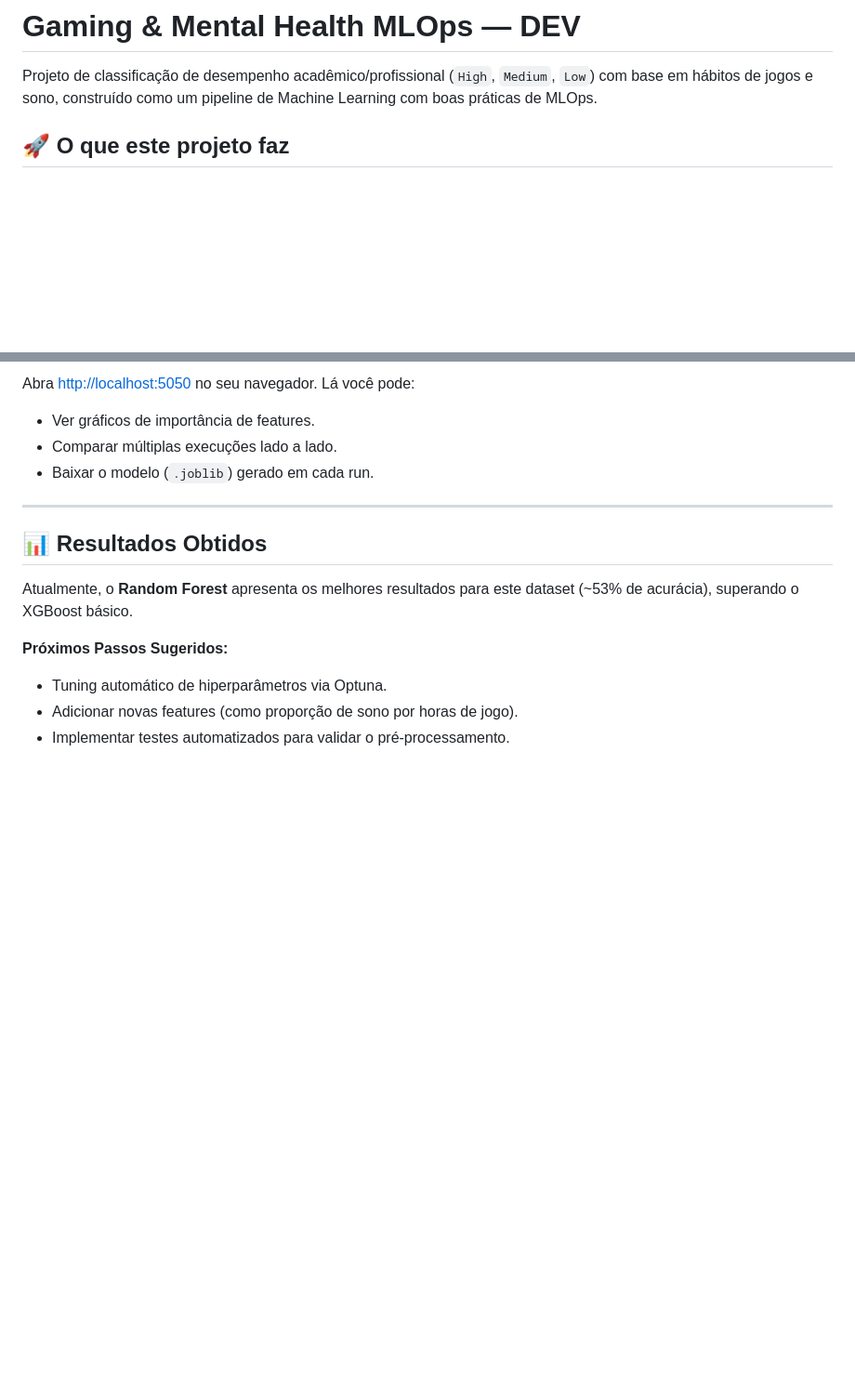
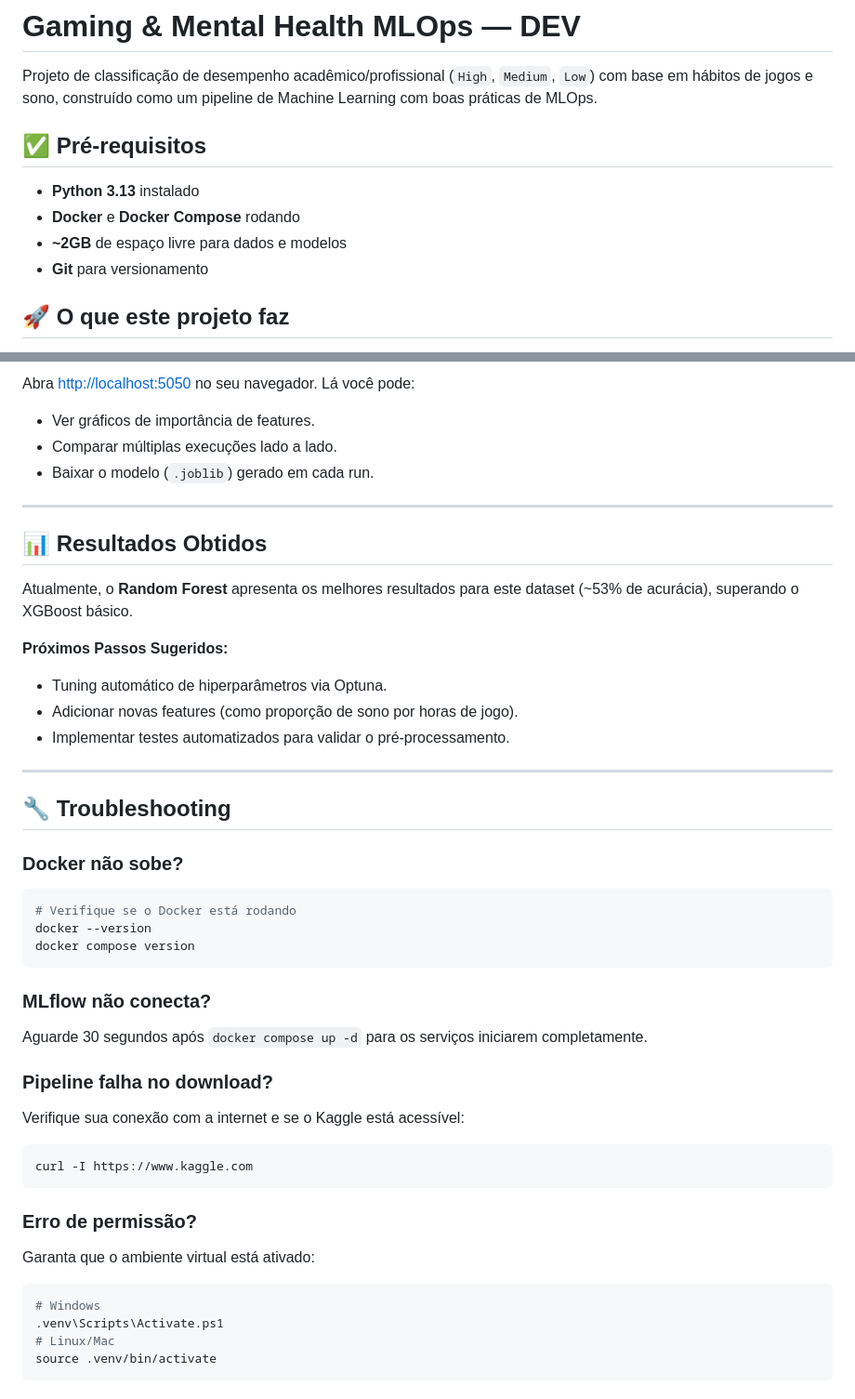
Before and after one commit to evaldocunhaf/MLOPS-Cesar-Project, a Markdown page: README.md, 2 parts joined by grey strips. Shown at 93% size. Rendered like a GitHub page; blank space fills up the shorter version.

Commit message:
Revisão final

````diff
--- a/README.md
+++ b/README.md
@@ -1,6 +5,12 @@
 # Gaming & Mental Health MLOps — DEV
 
 Projeto de classificação de desempenho acadêmico/profissional (`High`, `Medium`, `Low`) com base em hábitos de jogos e sono, construído como um pipeline de Machine Learning com boas práticas de MLOps.
+
+## ✅ Pré-requisitos
+- **Python 3.13** instalado
+- **Docker** e **Docker Compose** rodando
+- **~2GB** de espaço livre para dados e modelos
+- **Git** para versionamento
 
 ## 🚀 O que este projeto faz
 Dado o perfil de um jogador (idade, gênero, horas de jogo, qualidade do sono, etc.), o modelo prediz o nível de performance acadêmica/trabalho do indivíduo utilizando algoritmos de classificação (XGBoost, Random Forest ou KNN).
@@ -165,3 +175,32 @@ Atualmente, o **Random Forest** apresenta os melhores resultados para este datas
 - Tuning automático de hiperparâmetros via Optuna.
 - Adicionar novas features (como proporção de sono por horas de jogo).
 - Implementar testes automatizados para validar o pré-processamento.
+
+---
+
+## 🔧 Troubleshooting
+
+### Docker não sobe?
+```bash
+# Verifique se o Docker está rodando
+docker --version
+docker compose version
+```
+
+### MLflow não conecta?
+Aguarde 30 segundos após `docker compose up -d` para os serviços iniciarem completamente.
+
+### Pipeline falha no download?
+Verifique sua conexão com a internet e se o Kaggle está acessível:
+```bash
+curl -I https://www.kaggle.com
+```
+
+### Erro de permissão?
+Garanta que o ambiente virtual está ativado:
+```bash
+# Windows
+.venv\Scripts\Activate.ps1
+# Linux/Mac
+source .venv/bin/activate
+```
````
Also changed, not shown: other parts of README.md (+4 -0 lines).
